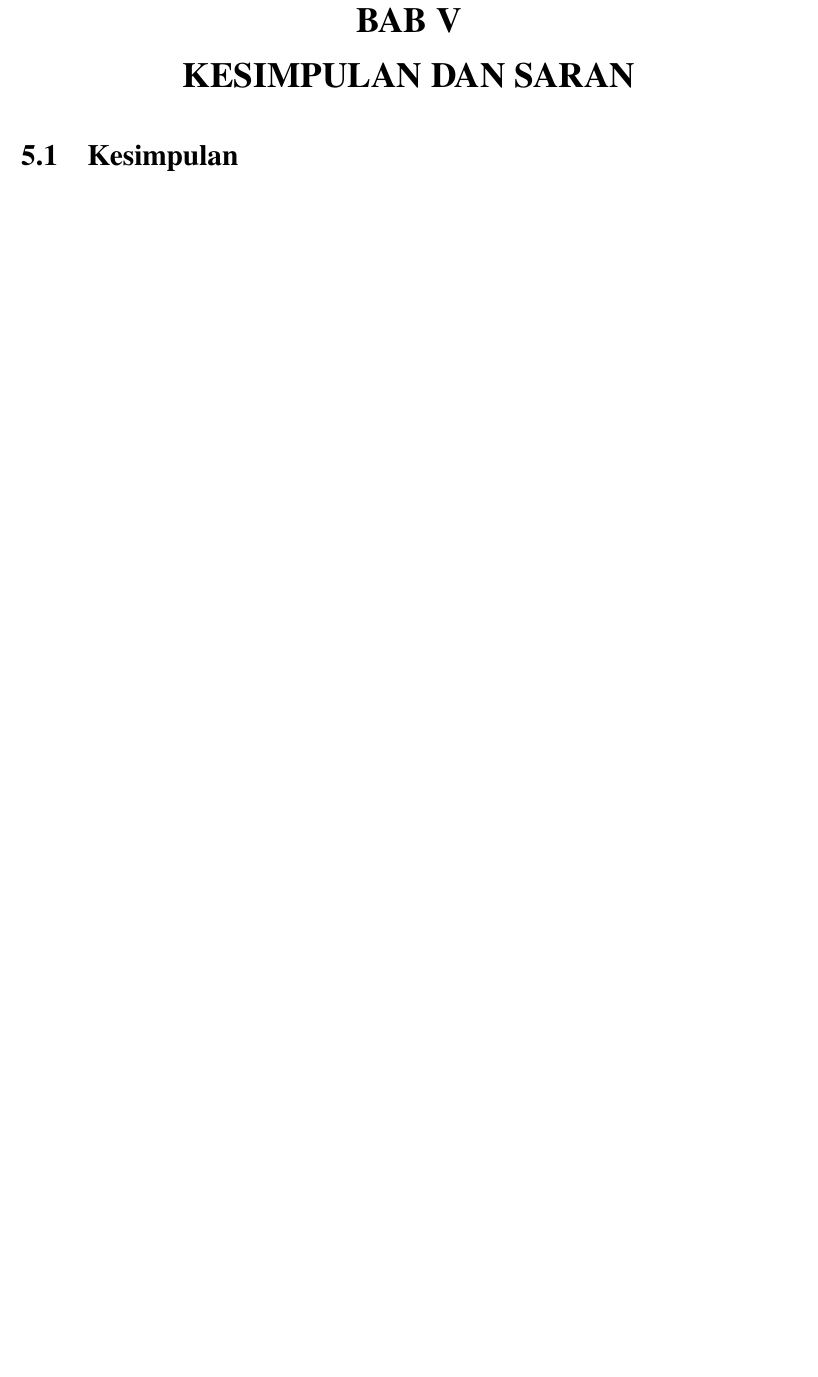
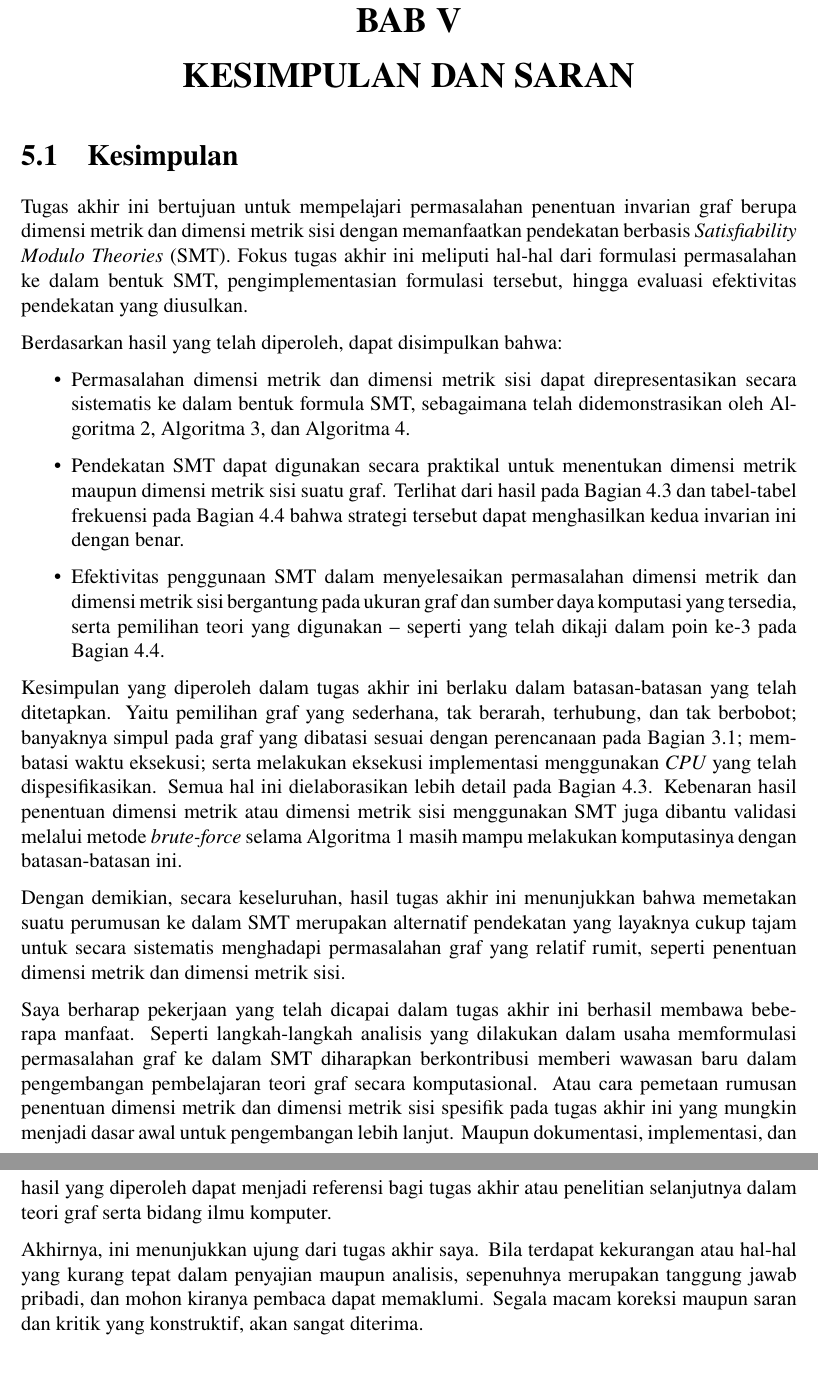
Before and after one commit to wijayarakhmat98/tugas-akhir, a LaTeX thesis (book.tex, which reads chapter-5.tex): part of page 54 of 59 before the commit and two parts of pages 54 and 55 of 60 after it, the two joined at a grey line, cut so that both start at the same text, the shorter picture padded with empty space. Compiled offline with pdfLaTeX.

Commit message:
Write conclusion

```diff
--- a/chapter-5.tex
+++ b/chapter-5.tex
@@ -2,4 +2,24 @@
 
 \section{Kesimpulan}
 
+Tugas akhir ini bertujuan untuk mempelajari permasalahan penentuan invarian graf berupa dimensi metrik dan dimensi metrik sisi dengan memanfaatkan pendekatan berbasis \foreign{Satisfiability Modulo Theories} (SMT). Fokus tugas akhir ini meliputi hal-hal dari formulasi permasalahan ke dalam bentuk SMT, pengimplementasian formulasi tersebut, hingga evaluasi efektivitas pendekatan yang diusulkan.
+
+Berdasarkan hasil yang telah diperoleh, dapat disimpulkan bahwa:
+
+\begin{itemize}
+	\item Permasalahan dimensi metrik dan dimensi metrik sisi dapat direpresentasikan secara sistematis ke dalam bentuk formula SMT, sebagaimana telah didemonstrasikan oleh \autoref{alg:boolean-satisfiability}, \autoref{alg:linear-integer-arithmetic}, dan \autoref{alg:pseudo-boolean}.
+
+	\item Pendekatan SMT dapat digunakan secara praktikal untuk menentukan dimensi metrik maupun dimensi metrik sisi suatu graf. Terlihat dari hasil pada \autoref{sec:implementation} dan tabel-tabel frekuensi pada \autoref{sec:discussion} bahwa strategi tersebut dapat menghasilkan kedua invarian ini dengan benar.
+
+	\item Efektivitas penggunaan SMT dalam menyelesaikan permasalahan dimensi metrik dan dimensi metrik sisi bergantung pada ukuran graf dan sumber daya komputasi yang tersedia, serta pemilihan teori yang digunakan -- seperti yang telah dikaji dalam poin ke-3 pada \autoref{sec:discussion}.
+\end{itemize}
+
+Kesimpulan yang diperoleh dalam tugas akhir ini berlaku dalam batasan-batasan yang telah ditetapkan. Yaitu pemilihan graf yang sederhana, tak berarah, terhubung, dan tak berbobot; banyaknya simpul pada graf yang dibatasi sesuai dengan perencanaan pada \autoref{sec:data}; membatasi waktu eksekusi; serta melakukan eksekusi implementasi menggunakan \foreign{CPU} yang telah dispesifikasikan. Semua hal ini dielaborasikan lebih detail pada \autoref{sec:implementation}. Kebenaran hasil penentuan dimensi metrik atau dimensi metrik sisi menggunakan SMT juga dibantu validasi melalui metode \foreign{brute-force} selama \autoref{alg:brute-force} masih mampu melakukan komputasinya dengan batasan-batasan ini.
+
+Dengan demikian, secara keseluruhan, hasil tugas akhir ini menunjukkan bahwa memetakan suatu perumusan ke dalam SMT merupakan alternatif pendekatan yang layaknya cukup tajam untuk secara sistematis menghadapi permasalahan graf yang relatif rumit, seperti penentuan dimensi metrik dan dimensi metrik sisi.
+
+Saya berharap pekerjaan yang telah dicapai dalam tugas akhir ini berhasil membawa beberapa manfaat. Seperti langkah-langkah analisis yang dilakukan dalam usaha memformulasi permasalahan graf ke dalam SMT diharapkan berkontribusi memberi wawasan baru dalam pengembangan pembelajaran teori graf secara komputasional. Atau cara pemetaan rumusan penentuan dimensi metrik dan dimensi metrik sisi spesifik pada tugas akhir ini yang mungkin menjadi dasar awal untuk pengembangan lebih lanjut. Maupun dokumentasi, implementasi, dan hasil yang diperoleh dapat menjadi referensi bagi tugas akhir atau penelitian selanjutnya dalam teori graf serta bidang ilmu komputer.
+
+Akhirnya, ini menunjukkan ujung dari tugas akhir saya. Bila terdapat kekurangan atau hal-hal yang kurang tepat dalam penyajian maupun analisis, sepenuhnya merupakan tanggung jawab pribadi, dan mohon kiranya pembaca dapat memaklumi. Segala macam koreksi maupun saran dan kritik yang konstruktif, akan sangat diterima.
+
 \section{Saran}
```
Also changed, not shown: chapter-4.3.tex (+1 -0 lines).
